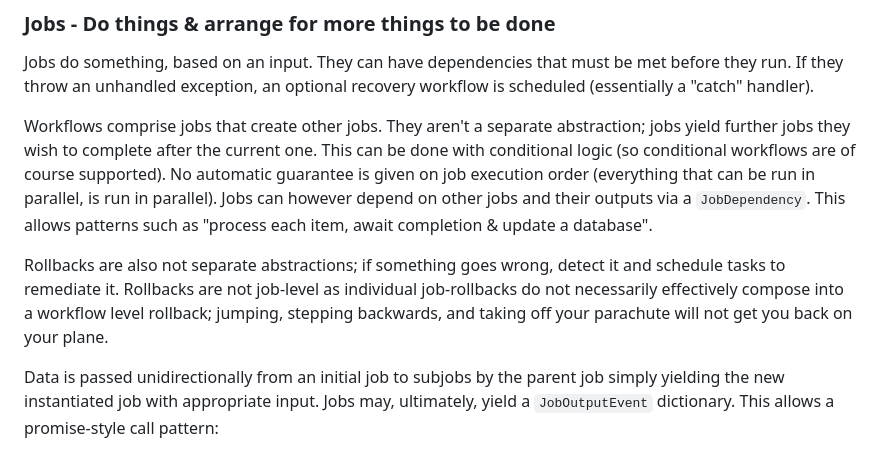
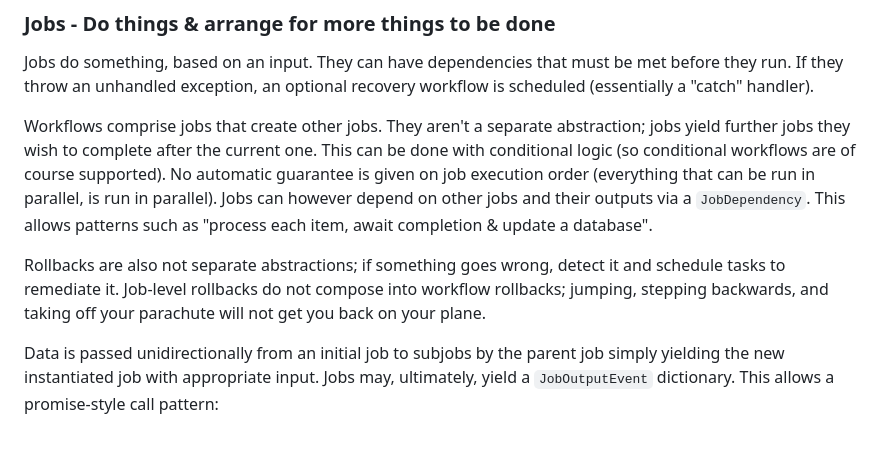
Before and after one commit to rgrannell1/zahir, a Markdown page: README.md, the part around the change. Drawn GitHub-style.

Commit message:
Clarify rollback explanation in README

```diff
--- a/README.md
+++ b/README.md
@@ -53,7 +53,7 @@ Jobs do something, based on an input. They can have dependencies that must be me
 
 Workflows comprise jobs that create other jobs. They aren't a separate abstraction; jobs yield further jobs they wish to complete after the current one. This can be done with conditional logic (so conditional workflows are of course supported). No automatic guarantee is given on job execution order (everything that can be run in parallel, is run in parallel). Jobs can however depend on other jobs and their outputs via a `JobDependency`. This allows patterns such as "process each item, await completion & update a database".
 
-Rollbacks are also not separate abstractions; if something goes wrong, detect it and schedule tasks to remediate it. Rollbacks are not job-level as individual job-rollbacks do not necessarily effectively compose into a workflow level rollback; jumping, stepping backwards, and taking off your parachute will not get you back on your plane.
+Rollbacks are also not separate abstractions; if something goes wrong, detect it and schedule tasks to remediate it. Job-level rollbacks do not compose into workflow rollbacks; jumping, stepping backwards, and taking off your parachute will not get you back on your plane.
 
 Data is passed unidirectionally from an initial job to subjobs by the parent job simply yielding the new instantiated job with appropriate input. Jobs may, ultimately, yield a `JobOutputEvent` dictionary. This allows a promise-style call pattern:
 
```
